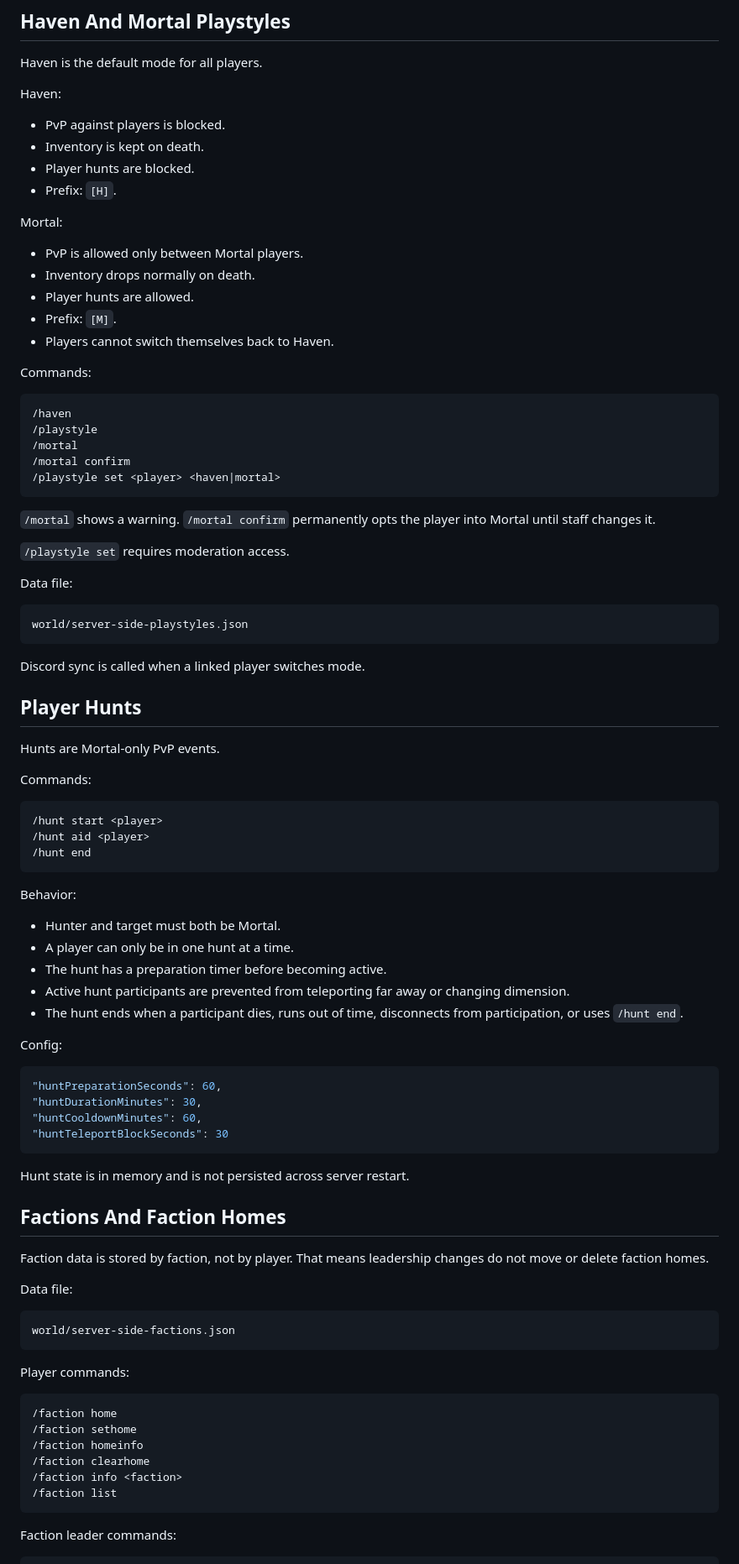
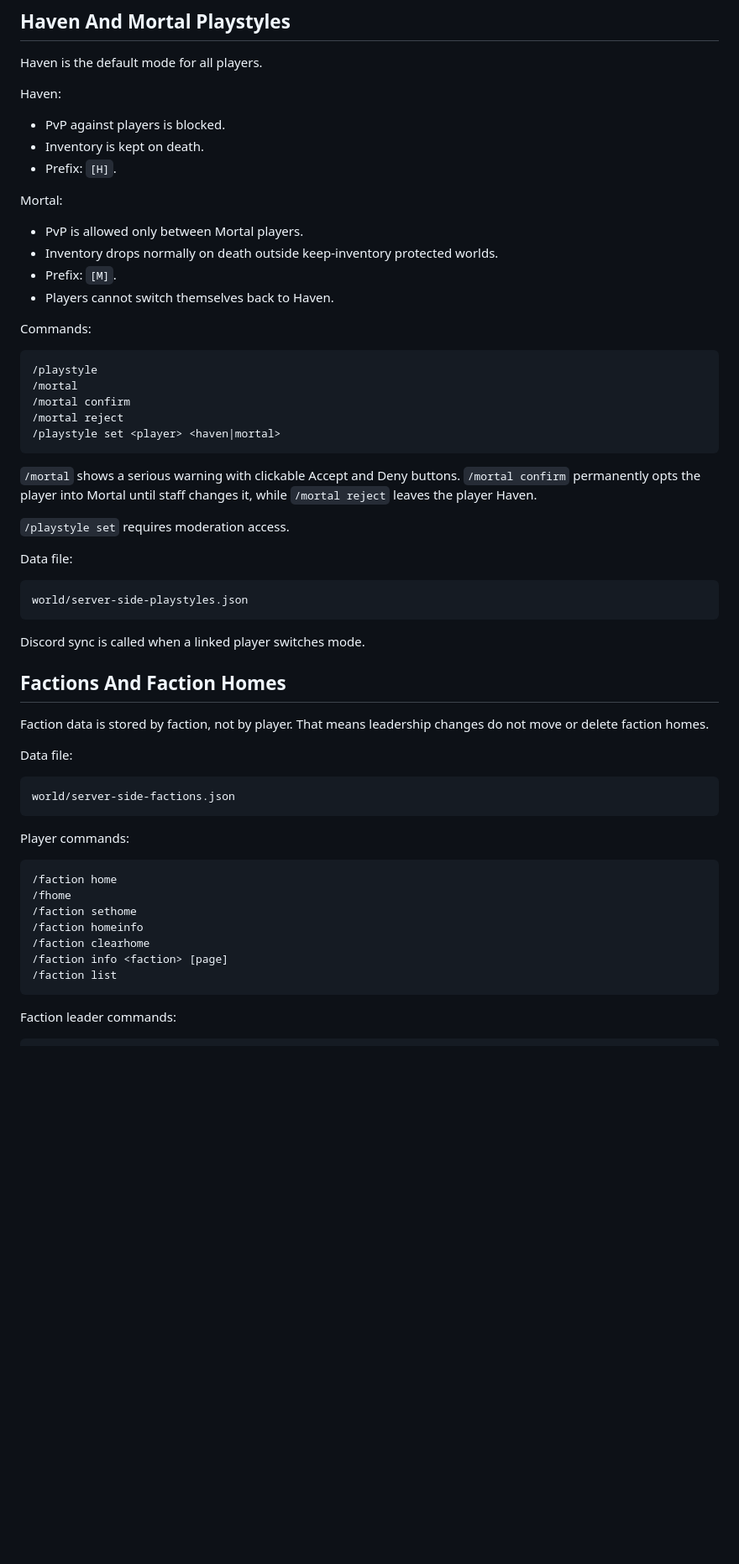
Before and after one commit to Fahrail/Saurona, a Markdown page: README.md, the part around one of its changes. Shown at 84% size. Drawn GitHub-style; blank space fills up the shorter version.

````diff
--- a/README.md
+++ b/README.md
@@ -187,28 +190,26 @@ Haven:
 
 - PvP against players is blocked.
 - Inventory is kept on death.
-- Player hunts are blocked.
 - Prefix: `[H]`.
 
 Mortal:
 
 - PvP is allowed only between Mortal players.
-- Inventory drops normally on death.
-- Player hunts are allowed.
+- Inventory drops normally on death outside keep-inventory protected worlds.
 - Prefix: `[M]`.
 - Players cannot switch themselves back to Haven.
 
 Commands:
 
 ```text
-/haven
 /playstyle
 /mortal
 /mortal confirm
+/mortal reject
 /playstyle set <player> <haven|mortal>
 ```
 
-`/mortal` shows a warning. `/mortal confirm` permanently opts the player into Mortal until staff changes it.
+`/mortal` shows a serious warning with clickable Accept and Deny buttons. `/mortal confirm` permanently opts the player into Mortal until staff changes it, while `/mortal reject` leaves the player Haven.
 
 `/playstyle set` requires moderation access.
 
@@ -219,37 +220,6 @@ world/server-side-playstyles.json
 ```
 
 Discord sync is called when a linked player switches mode.
-
-## Player Hunts
-
-Hunts are Mortal-only PvP events.
-
-Commands:
-
-```text
-/hunt start <player>
-/hunt aid <player>
-/hunt end
-```
-
-Behavior:
-
-- Hunter and target must both be Mortal.
-- A player can only be in one hunt at a time.
-- The hunt has a preparation timer before becoming active.
-- Active hunt participants are prevented from teleporting far away or changing dimension.
-- The hunt ends when a participant dies, runs out of time, disconnects from participation, or uses `/hunt end`.
-
-Config:
-
-```json
-"huntPreparationSeconds": 60,
-"huntDurationMinutes": 30,
-"huntCooldownMinutes": 60,
-"huntTeleportBlockSeconds": 30
-```
-
-Hunt state is in memory and is not persisted across server restart.
 
 ## Factions And Faction Homes
 
@@ -265,10 +235,11 @@ Player commands:
 
 ```text
 /faction home
+/fhome
 /faction sethome
 /faction homeinfo
 /faction clearhome
-/faction info <faction>
+/faction info <faction> [page]
 /faction list
 ```
 
````
Also changed, not shown: other parts of README.md (+169 -32 lines).
